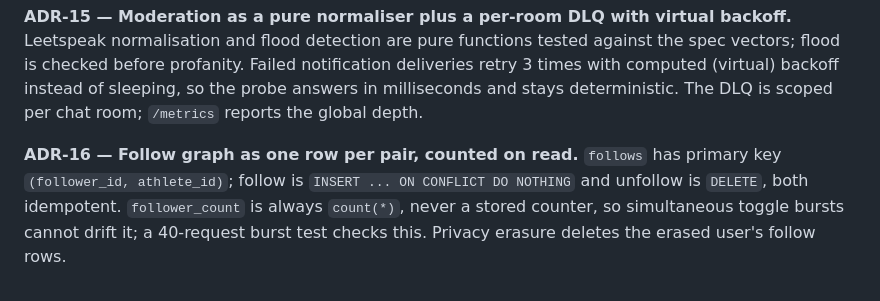
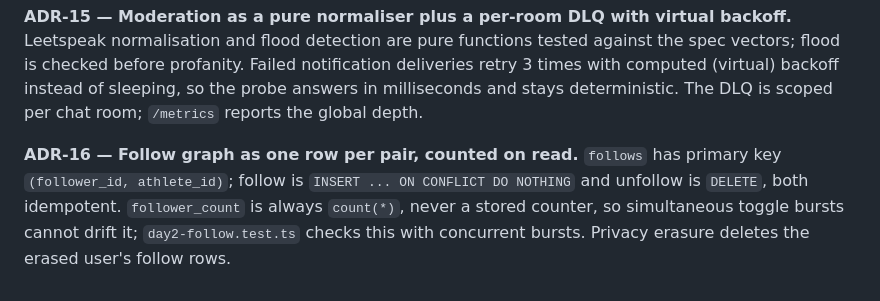
Before and after one commit to eng-naveed/nascon, a Markdown page: ADR.md, the part around the change. Drawn GitHub-style.

```diff
--- a/ADR.md
+++ b/ADR.md
@@ -32,4 +32,4 @@
 
 **ADR-15 — Moderation as a pure normaliser plus a per-room DLQ with virtual backoff.** Leetspeak normalisation and flood detection are pure functions tested against the spec vectors; flood is checked before profanity. Failed notification deliveries retry 3 times with computed (virtual) backoff instead of sleeping, so the probe answers in milliseconds and stays deterministic. The DLQ is scoped per chat room; `/metrics` reports the global depth.
 
-**ADR-16 — Follow graph as one row per pair, counted on read.** `follows` has primary key `(follower_id, athlete_id)`; follow is `INSERT ... ON CONFLICT DO NOTHING` and unfollow is `DELETE`, both idempotent. `follower_count` is always `count(*)`, never a stored counter, so simultaneous toggle bursts cannot drift it; a 40-request burst test checks this. Privacy erasure deletes the erased user's follow rows.
+**ADR-16 — Follow graph as one row per pair, counted on read.** `follows` has primary key `(follower_id, athlete_id)`; follow is `INSERT ... ON CONFLICT DO NOTHING` and unfollow is `DELETE`, both idempotent. `follower_count` is always `count(*)`, never a stored counter, so simultaneous toggle bursts cannot drift it; `day2-follow.test.ts` checks this with concurrent bursts. Privacy erasure deletes the erased user's follow rows.
```
Also changed, not shown: TRACEABILITY.md (+1 -1 lines).
